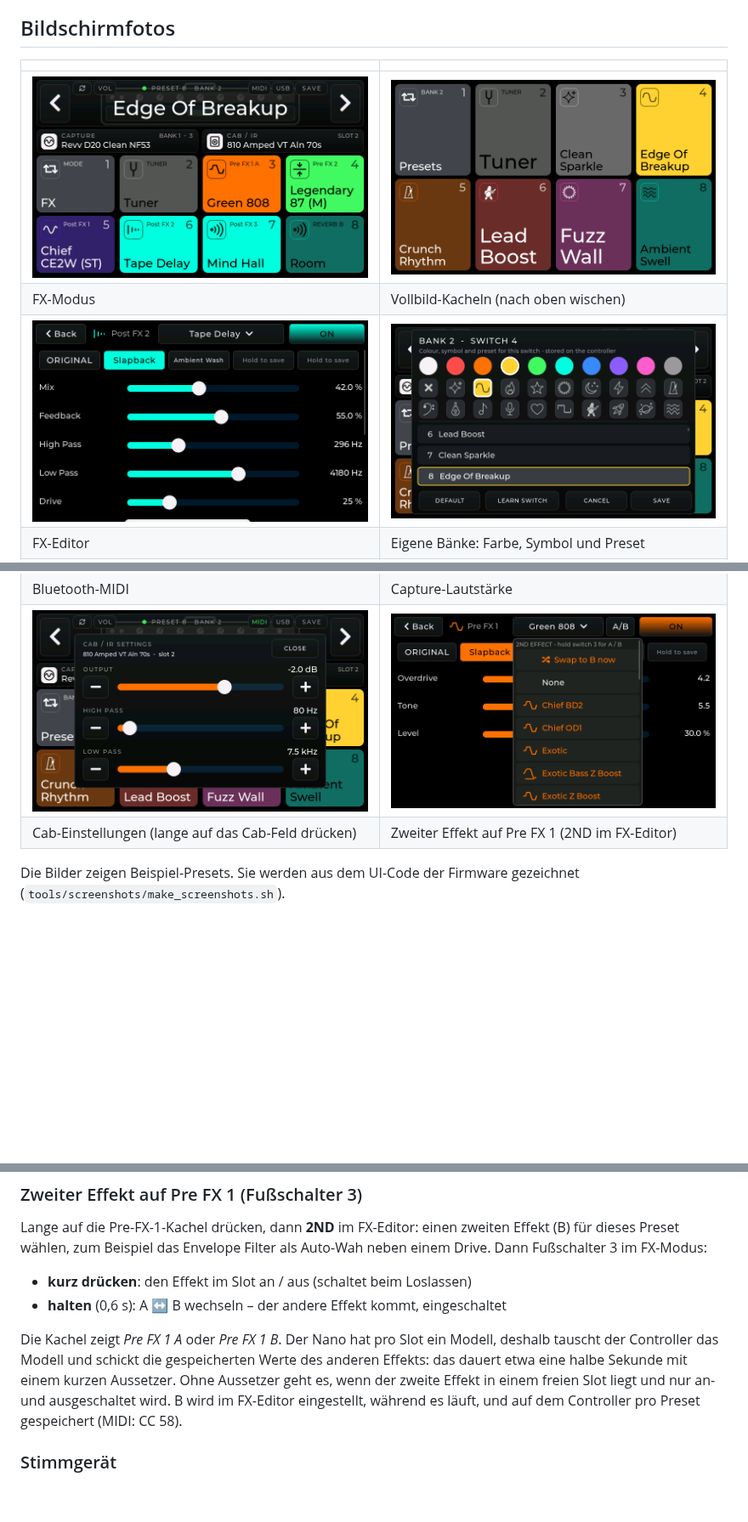
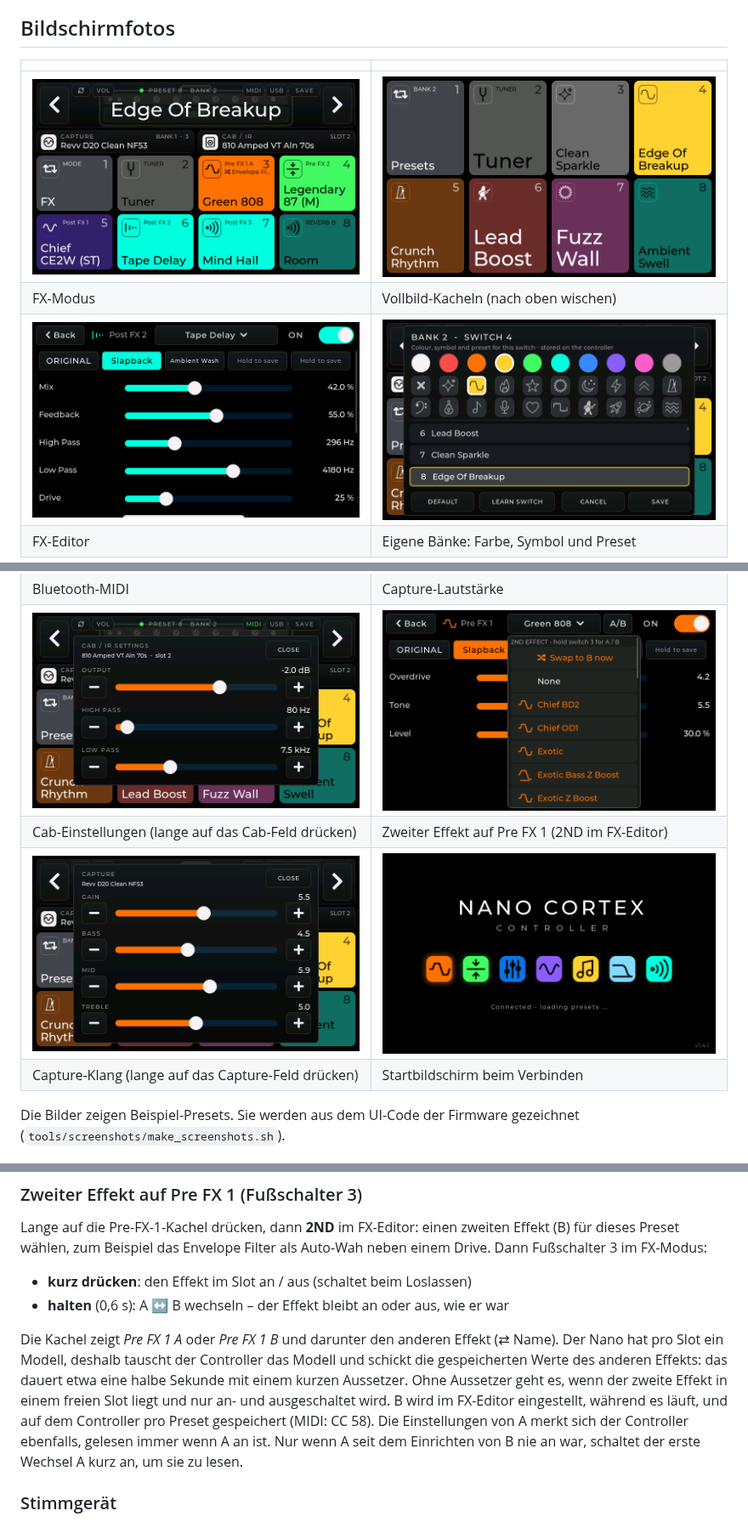
Before and after one commit to DrD85/nano-cortex-controller, a Markdown page: README.de.md, 3 parts joined by grey strips. Shown at 85% size. Drawn GitHub-style; pictures changed too: docs/images/02-fx-mode.png, docs/images/04-fx-editor.png, docs/images/13-second-effect.png; blank space fills up the shorter version.

```diff
--- a/README.de.md
+++ b/README.de.md
@@ -57,6 +58,8 @@ IR-Library, ein Stimmgerät und eigene Preset-Bänke. Er ist das Hardware-Gegens
 | Bluetooth-MIDI | Capture-Lautstärke |
 | ![Cab-Einstellungen](docs/images/12-cab-settings.png) | ![Zweiter Effekt auf Pre FX 1](docs/images/13-second-effect.png) |
 | Cab-Einstellungen (lange auf das Cab-Feld drücken) | Zweiter Effekt auf Pre FX 1 (2ND im FX-Editor) |
+| ![Capture-Klang](docs/images/14-capture-amp.png) | ![Startbildschirm](docs/images/15-start-screen.png) |
+| Capture-Klang (lange auf das Capture-Feld drücken) | Startbildschirm beim Verbinden |
 
 Die Bilder zeigen Beispiel-Presets. Sie werden aus dem UI-Code der Firmware gezeichnet
 (`tools/screenshots/make_screenshots.sh`).
@@ -200,13 +203,14 @@ Lange auf die Pre-FX-1-Kachel drücken, dann **2ND** im FX-Editor: einen zweiten
 zum Beispiel das Envelope Filter als Auto-Wah neben einem Drive. Dann Fußschalter 3 im FX-Modus:
 
 - **kurz drücken**: den Effekt im Slot an / aus (schaltet beim Loslassen)
-- **halten** (0,6 s): A ↔ B wechseln – der andere Effekt kommt, eingeschaltet
+- **halten** (0,6 s): A ↔ B wechseln – der Effekt bleibt an oder aus, wie er war
 
-Die Kachel zeigt *Pre FX 1 A* oder *Pre FX 1 B*. Der Nano hat pro Slot ein Modell, deshalb tauscht der Controller
+Die Kachel zeigt *Pre FX 1 A* oder *Pre FX 1 B* und darunter den anderen Effekt (⇄ Name). Der Nano hat pro Slot ein Modell, deshalb tauscht der Controller
 das Modell und schickt die gespeicherten Werte des anderen Effekts: das dauert etwa eine halbe Sekunde mit einem
 kurzen Aussetzer. Ohne Aussetzer geht es, wenn der zweite Effekt in einem freien Slot liegt und nur an- und
 ausgeschaltet wird. B wird im FX-Editor eingestellt, während es läuft, und auf dem Controller pro Preset gespeichert
-(MIDI: CC 58).
+(MIDI: CC 58). Die Einstellungen von A merkt sich der Controller ebenfalls, gelesen immer wenn A an ist. Nur wenn A
+seit dem Einrichten von B nie an war, schaltet der erste Wechsel A kurz an, um sie zu lesen.
 
 ### Stimmgerät
 
```
Also changed, not shown: other parts of README.de.md (+7 -6 lines), README.md (+14 -9 lines), docs/images/00-overview.png, 11 other files.
